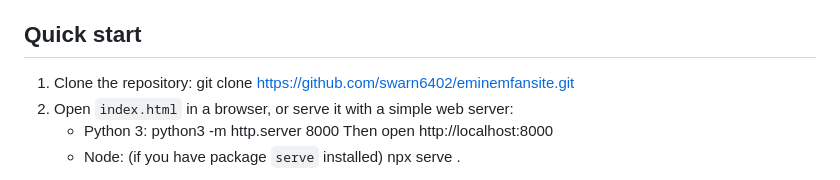
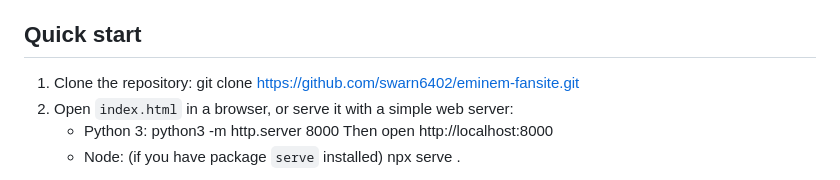
Before and after one commit to swarn6402/eminem-fansite, a Markdown page: README.md, the part around the change. GitHub-like rendering.

Commit message:
Fix repository URL in README

```diff
--- a/README.md
+++ b/README.md
@@ -21,7 +21,7 @@ A compact, static fan site built with plain HTML, CSS, and JavaScript. The proje
 ## Quick start
 
 1. Clone the repository:
-   git clone https://github.com/swarn6402/eminemfansite.git
+   git clone https://github.com/swarn6402/eminem-fansite.git
 2. Open `index.html` in a browser, or serve it with a simple web server:
    - Python 3:
      python3 -m http.server 8000
```
